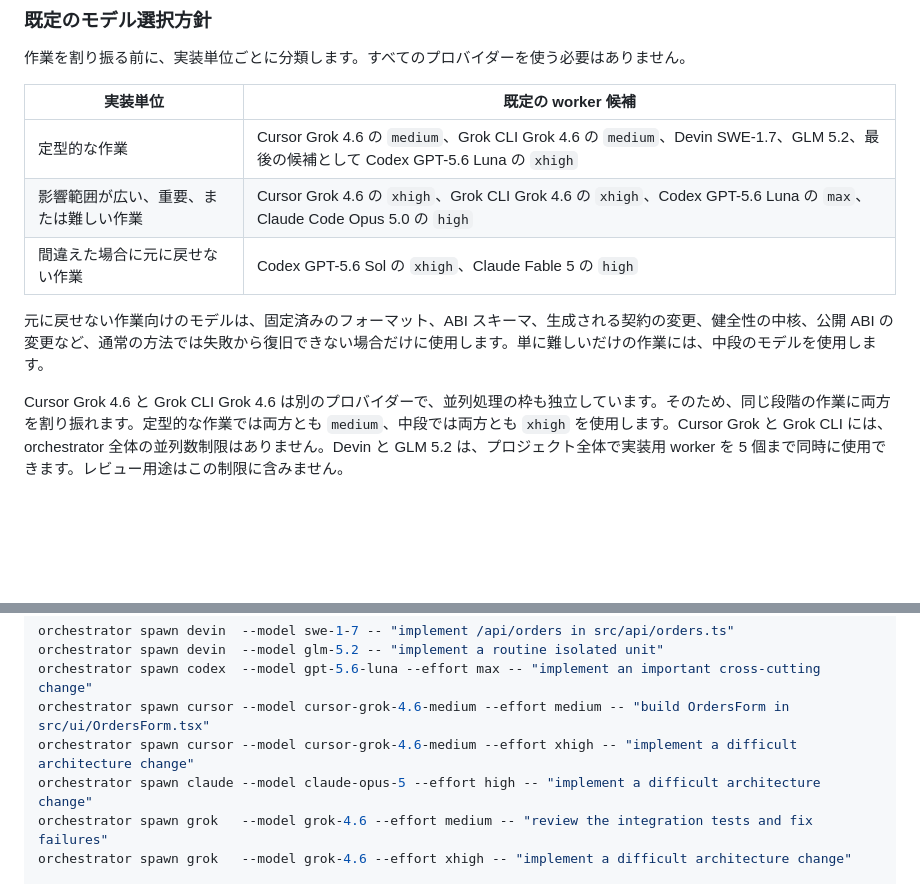
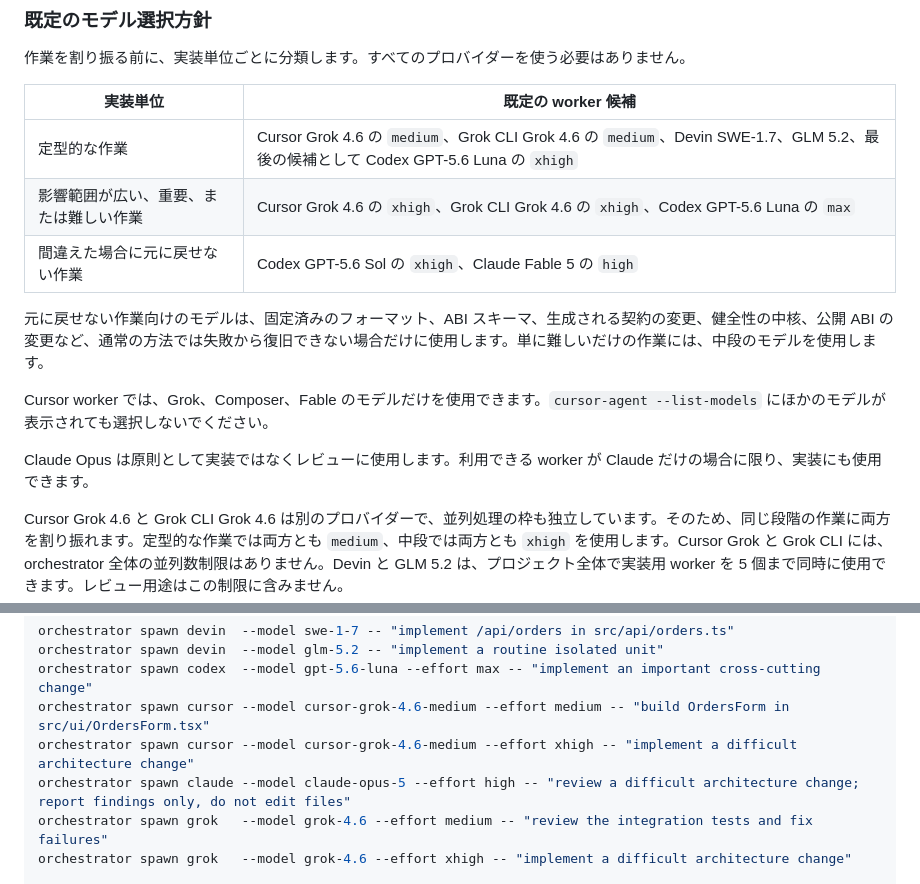
Before and after one commit to hckaye/orchestrator, a Markdown page: README.ja.md, 2 parts joined by grey strips. GitHub-like rendering; blank space fills up the shorter version.

Commit message:
Refine worker model selection policy

```diff
--- a/README.ja.md
+++ b/README.ja.md
@@ -59,10 +59,14 @@ worker ごとのモデルは `--model`、effort は `--effort` で起動時に
 | 実装単位 | 既定の worker 候補 |
 |---|---|
 | 定型的な作業 | Cursor Grok 4.6 の `medium`、Grok CLI Grok 4.6 の `medium`、Devin SWE-1.7、GLM 5.2、最後の候補として Codex GPT-5.6 Luna の `xhigh` |
-| 影響範囲が広い、重要、または難しい作業 | Cursor Grok 4.6 の `xhigh`、Grok CLI Grok 4.6 の `xhigh`、Codex GPT-5.6 Luna の `max`、Claude Code Opus 5.0 の `high` |
+| 影響範囲が広い、重要、または難しい作業 | Cursor Grok 4.6 の `xhigh`、Grok CLI Grok 4.6 の `xhigh`、Codex GPT-5.6 Luna の `max` |
 | 間違えた場合に元に戻せない作業 | Codex GPT-5.6 Sol の `xhigh`、Claude Fable 5 の `high` |
 
 元に戻せない作業向けのモデルは、固定済みのフォーマット、ABI スキーマ、生成される契約の変更、健全性の中核、公開 ABI の変更など、通常の方法では失敗から復旧できない場合だけに使用します。単に難しいだけの作業には、中段のモデルを使用します。
+
+Cursor worker では、Grok、Composer、Fable のモデルだけを使用できます。`cursor-agent --list-models` にほかのモデルが表示されても選択しないでください。
+
+Claude Opus は原則として実装ではなくレビューに使用します。利用できる worker が Claude だけの場合に限り、実装にも使用できます。
 
 Cursor Grok 4.6 と Grok CLI Grok 4.6 は別のプロバイダーで、並列処理の枠も独立しています。そのため、同じ段階の作業に両方を割り振れます。定型的な作業では両方とも `medium`、中段では両方とも `xhigh` を使用します。Cursor Grok と Grok CLI には、orchestrator 全体の並列数制限はありません。Devin と GLM 5.2 は、プロジェクト全体で実装用 worker を 5 個まで同時に使用できます。レビュー用途はこの制限に含みません。
 
@@ -104,7 +108,7 @@ orchestrator spawn devin  --model glm-5.2 -- "implement a routine isolated unit"
 orchestrator spawn codex  --model gpt-5.6-luna --effort max -- "implement an important cross-cutting change"
 orchestrator spawn cursor --model cursor-grok-4.6-medium --effort medium -- "build OrdersForm in src/ui/OrdersForm.tsx"
 orchestrator spawn cursor --model cursor-grok-4.6-medium --effort xhigh -- "implement a difficult architecture change"
-orchestrator spawn claude --model claude-opus-5 --effort high -- "implement a difficult architecture change"
+orchestrator spawn claude --model claude-opus-5 --effort high -- "review a difficult architecture change; report findings only, do not edit files"
 orchestrator spawn grok   --model grok-4.6 --effort medium -- "review the integration tests and fix failures"
 orchestrator spawn grok   --model grok-4.6 --effort xhigh -- "implement a difficult architecture change"
 
```
Also changed, not shown: README.md (+6 -2 lines), skill/SKILL.md (+9 -3 lines).
